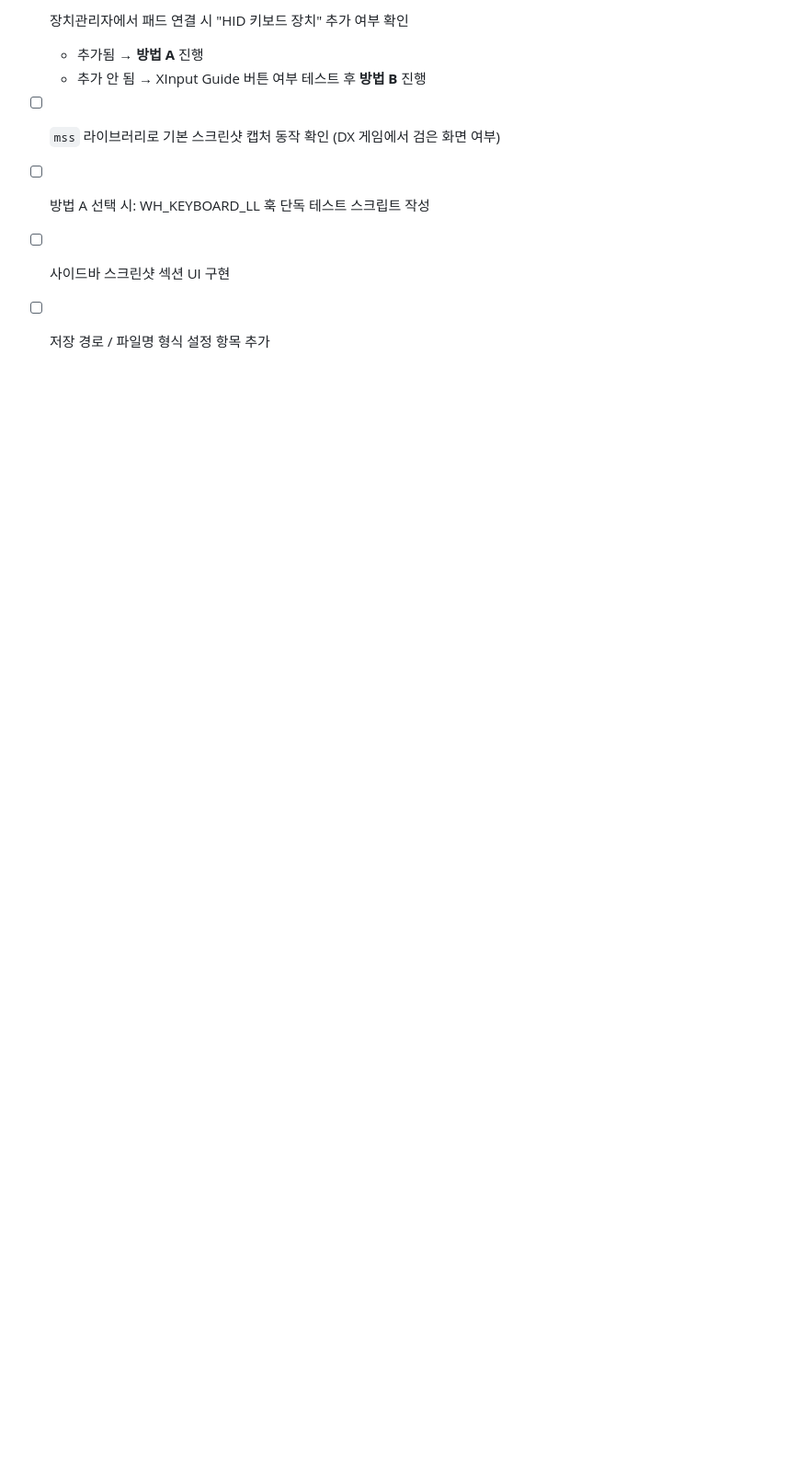
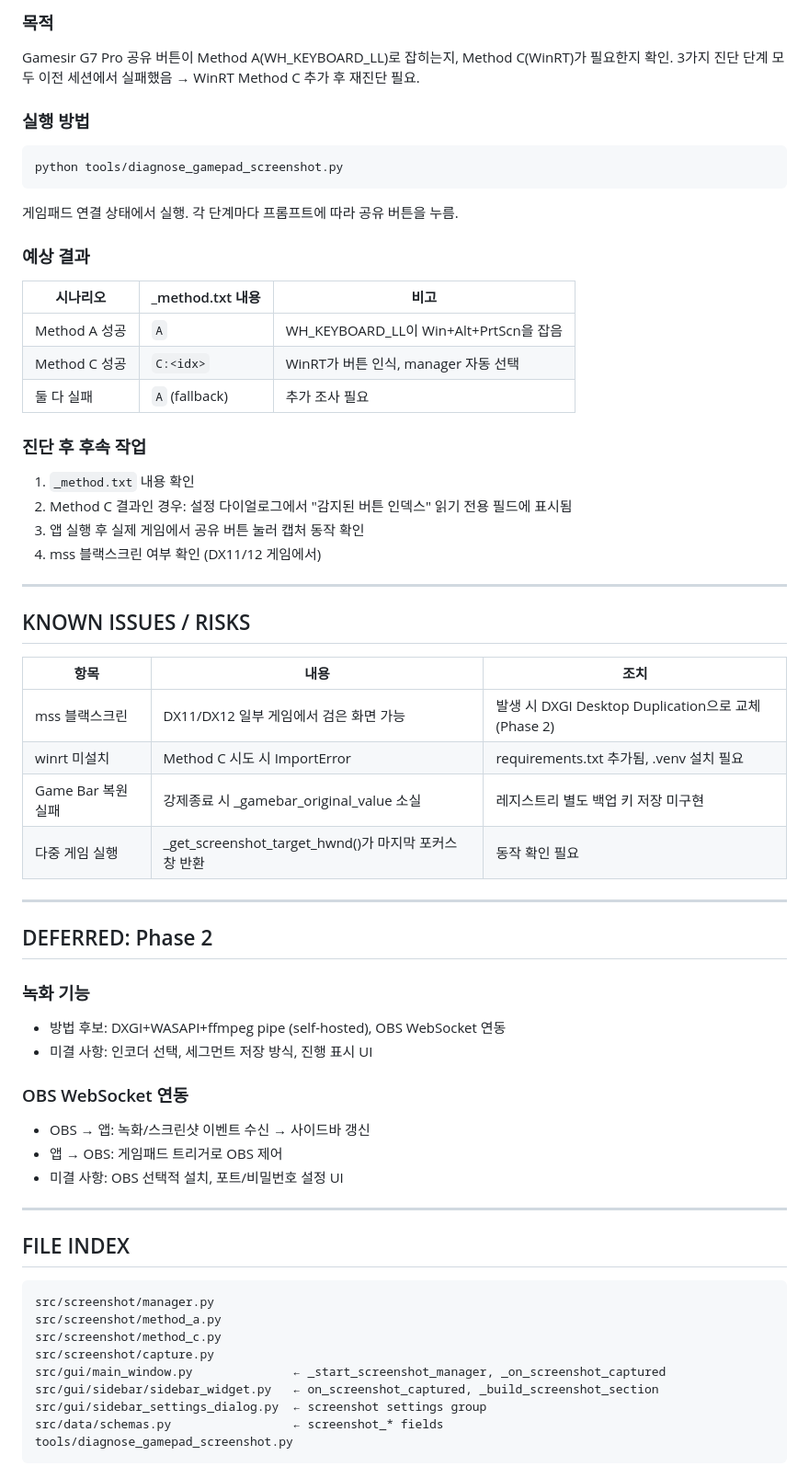
Before and after one commit to lsh930309/HomeworkHelperServer, a Markdown page: plan_screenshot.md, the part around one of its changes. Shown at 92% size. GitHub-like rendering; blank space fills up the shorter version.

Commit message:
docs: plan_screenshot.md Phase 1 완료 상태로 전면 재작성
구현 계획서 → 실제 구현 결과 기반 상태 문서로 교체.
Phase 1 완료/Phase 1.5 대기(진단)/Phase 2 보류 구조로 정리.

Co-Authored-By: Claude Sonnet 4.6 <noreply@anthropic.com>

````diff
--- a/plan_screenshot.md
+++ b/plan_screenshot.md
@@ -220,8 +103,63 @@ def capture_without_cursor():
 
-- [ ] 장치관리자에서 패드 연결 시 "HID 키보드 장치" 추가 여부 확인
-  - 추가됨 → **방법 A** 진행
-  - 추가 안 됨 → XInput Guide 버튼 여부 테스트 후 **방법 B** 진행
-- [ ] `mss` 라이브러리로 기본 스크린샷 캡처 동작 확인 (DX 게임에서 검은 화면 여부)
-- [ ] 방법 A 선택 시: WH_KEYBOARD_LL 훅 단독 테스트 스크립트 작성
-- [ ] 사이드바 스크린샷 섹션 UI 구현
-- [ ] 저장 경로 / 파일명 형식 설정 항목 추가
+### 목적
+Gamesir G7 Pro 공유 버튼이 Method A(WH_KEYBOARD_LL)로 잡히는지, Method C(WinRT)가 필요한지 확인.
+3가지 진단 단계 모두 이전 세션에서 실패했음 → WinRT Method C 추가 후 재진단 필요.
+
+### 실행 방법
+```bash
+python tools/diagnose_gamepad_screenshot.py
+```
+게임패드 연결 상태에서 실행. 각 단계마다 프롬프트에 따라 공유 버튼을 누름.
+
+### 예상 결과
+| 시나리오 | _method.txt 내용 | 비고 |
+|---|---|---|
+| Method A 성공 | `A` | WH_KEYBOARD_LL이 Win+Alt+PrtScn을 잡음 |
+| Method C 성공 | `C:<idx>` | WinRT가 버튼 인식, manager 자동 선택 |
+| 둘 다 실패 | `A` (fallback) | 추가 조사 필요 |
+
+### 진단 후 후속 작업
+1. `_method.txt` 내용 확인
+2. Method C 결과인 경우: 설정 다이얼로그에서 "감지된 버튼 인덱스" 읽기 전용 필드에 표시됨
+3. 앱 실행 후 실제 게임에서 공유 버튼 눌러 캡처 동작 확인
+4. mss 블랙스크린 여부 확인 (DX11/12 게임에서)
+
+---
+
+## KNOWN ISSUES / RISKS
+
+| 항목 | 내용 | 조치 |
+|---|---|---|
+| mss 블랙스크린 | DX11/DX12 일부 게임에서 검은 화면 가능 | 발생 시 DXGI Desktop Duplication으로 교체 (Phase 2) |
+| winrt 미설치 | Method C 시도 시 ImportError | requirements.txt 추가됨, .venv 설치 필요 |
+| Game Bar 복원 실패 | 강제종료 시 _gamebar_original_value 소실 | 레지스트리 별도 백업 키 저장 미구현 |
+| 다중 게임 실행 | _get_screenshot_target_hwnd()가 마지막 포커스 창 반환 | 동작 확인 필요 |
+
+---
+
+## DEFERRED: Phase 2
+
+### 녹화 기능
+- 방법 후보: DXGI+WASAPI+ffmpeg pipe (self-hosted), OBS WebSocket 연동
+- 미결 사항: 인코더 선택, 세그먼트 저장 방식, 진행 표시 UI
+
+### OBS WebSocket 연동
+- OBS → 앱: 녹화/스크린샷 이벤트 수신 → 사이드바 갱신
+- 앱 → OBS: 게임패드 트리거로 OBS 제어
+- 미결 사항: OBS 선택적 설치, 포트/비밀번호 설정 UI
+
+---
+
+## FILE INDEX
+
+```
+src/screenshot/manager.py
+src/screenshot/method_a.py
+src/screenshot/method_c.py
+src/screenshot/capture.py
+src/gui/main_window.py              ← _start_screenshot_manager, _on_screenshot_captured
+src/gui/sidebar/sidebar_widget.py   ← on_screenshot_captured, _build_screenshot_section
+src/gui/sidebar_settings_dialog.py  ← screenshot settings group
+src/data/schemas.py                 ← screenshot_* fields
+tools/diagnose_gamepad_screenshot.py
+```
````
Also changed, not shown: other parts of plan_screenshot.md (+82 -199 lines).
